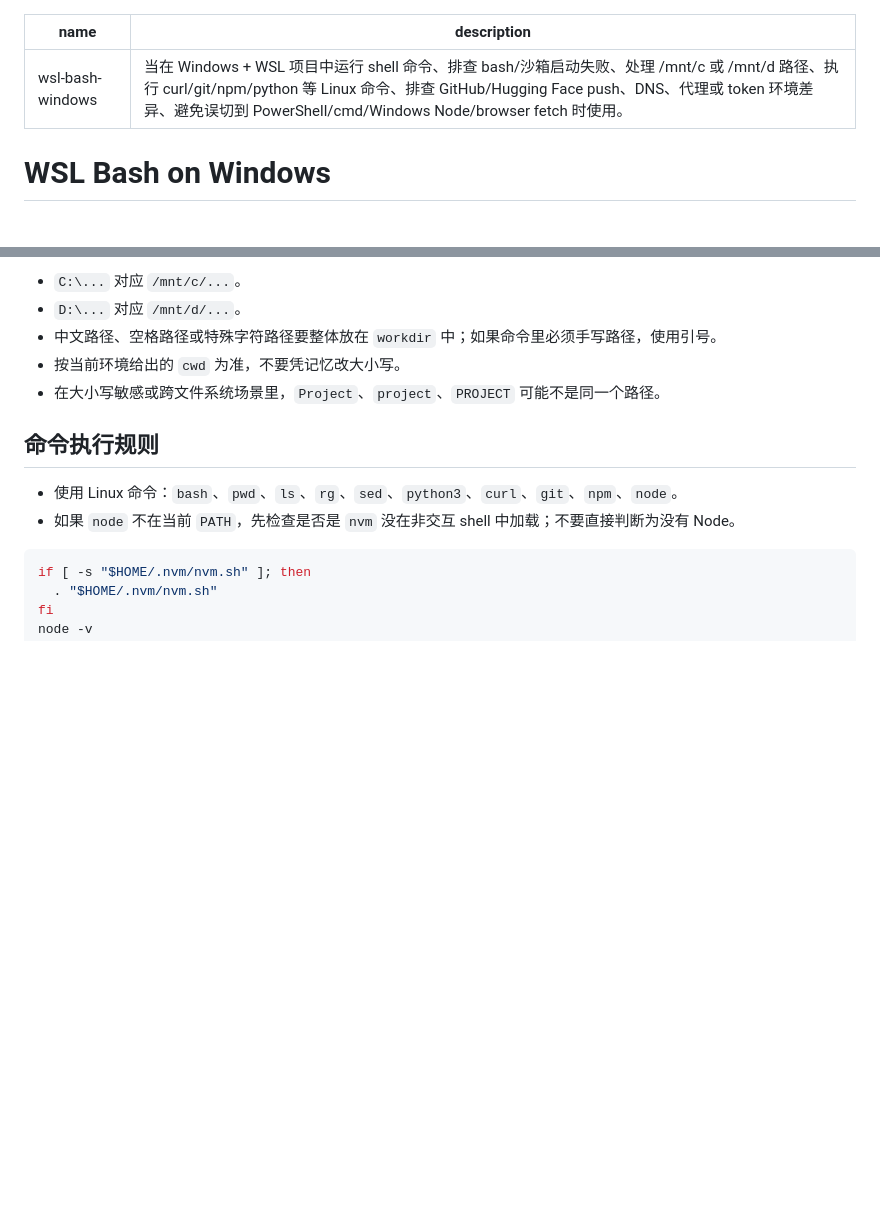
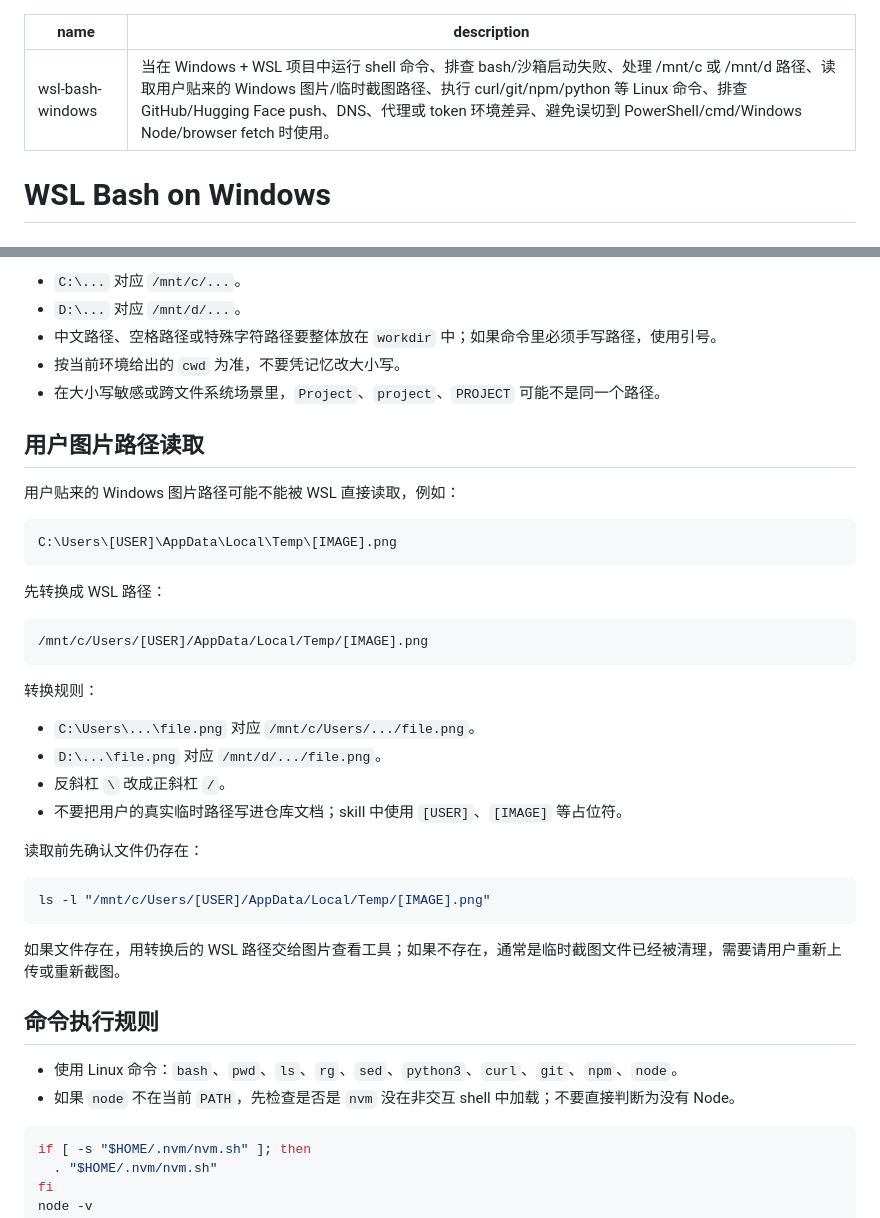
Before and after one commit to black-yt/skills, a Markdown page: wsl-bash-windows/SKILL.md, 2 parts joined by grey strips. Rendered like a GitHub page; blank space fills up the shorter version.

Commit message:
Document WSL image path handling

````diff
--- a/wsl-bash-windows/SKILL.md
+++ b/wsl-bash-windows/SKILL.md
@@ -1,6 +1,6 @@
 ---
 name: wsl-bash-windows
-description: "当在 Windows + WSL 项目中运行 shell 命令、排查 bash/沙箱启动失败、处理 /mnt/c 或 /mnt/d 路径、执行 curl/git/npm/python 等 Linux 命令、排查 GitHub/Hugging Face push、DNS、代理或 token 环境差异、避免误切到 PowerShell/cmd/Windows Node/browser fetch 时使用。"
+description: "当在 Windows + WSL 项目中运行 shell 命令、排查 bash/沙箱启动失败、处理 /mnt/c 或 /mnt/d 路径、读取用户贴来的 Windows 图片/临时截图路径、执行 curl/git/npm/python 等 Linux 命令、排查 GitHub/Hugging Face push、DNS、代理或 token 环境差异、避免误切到 PowerShell/cmd/Windows Node/browser fetch 时使用。"
 ---
 
 # WSL Bash on Windows
@@ -123,6 +123,35 @@ WSL 路径：
 - 中文路径、空格路径或特殊字符路径要整体放在 `workdir` 中；如果命令里必须手写路径，使用引号。
 - 按当前环境给出的 `cwd` 为准，不要凭记忆改大小写。
 - 在大小写敏感或跨文件系统场景里，`Project`、`project`、`PROJECT` 可能不是同一个路径。
+
+## 用户图片路径读取
+
+用户贴来的 Windows 图片路径可能不能被 WSL 直接读取，例如：
+
+```text
+C:\Users\[USER]\AppData\Local\Temp\[IMAGE].png
+```
+
+先转换成 WSL 路径：
+
+```text
+/mnt/c/Users/[USER]/AppData/Local/Temp/[IMAGE].png
+```
+
+转换规则：
+
+- `C:\Users\...\file.png` 对应 `/mnt/c/Users/.../file.png`。
+- `D:\...\file.png` 对应 `/mnt/d/.../file.png`。
+- 反斜杠 `\` 改成正斜杠 `/`。
+- 不要把用户的真实临时路径写进仓库文档；skill 中使用 `[USER]`、`[IMAGE]` 等占位符。
+
+读取前先确认文件仍存在：
+
+```bash
+ls -l "/mnt/c/Users/[USER]/AppData/Local/Temp/[IMAGE].png"
+```
+
+如果文件存在，用转换后的 WSL 路径交给图片查看工具；如果不存在，通常是临时截图文件已经被清理，需要请用户重新上传或重新截图。
 
 ## 命令执行规则
 
````
